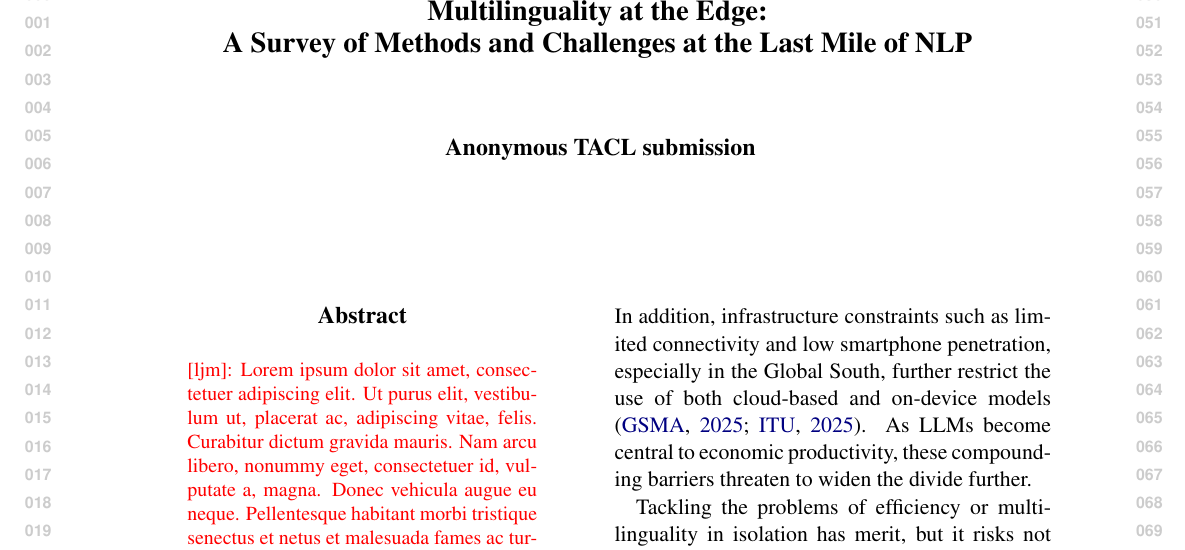
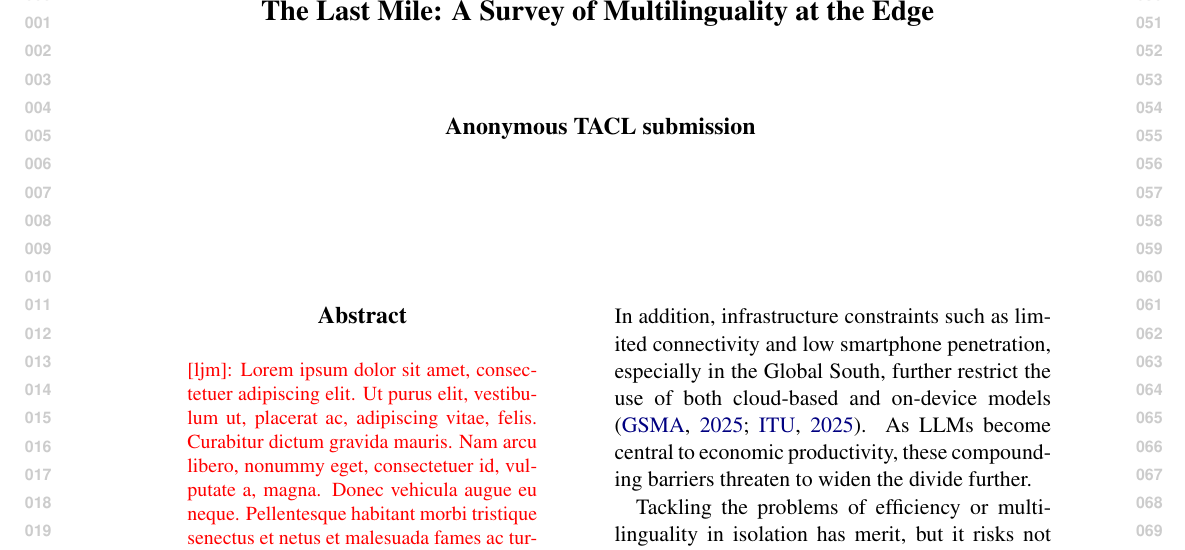
Before and after one commit to ljvmiranda921/multilinguality-at-the-edge, a LaTeX paper (tacl2021v1-template.tex): part of page 1 of 9, cut at the place of the change. Compiled offline with pdfLaTeX.

Commit message:
[wip] Update

```diff
--- a/tacl2021v1-template.tex
+++ b/tacl2021v1-template.tex
@@ -82,8 +82,9 @@ TACL-submission anonymization requirements)}
 %%%%
 
 \title{
-  Multilinguality at the Edge:\\
-  A Survey of Methods and Challenges at the Last Mile of NLP
+  % Multilinguality at the Edge:\\
+  % A Survey of Methods and Challenges at the Last Mile of NLP
+  The Last Mile: A Survey of Multilinguality at the Edge
 }
 
 \input{authors.tex}
```
